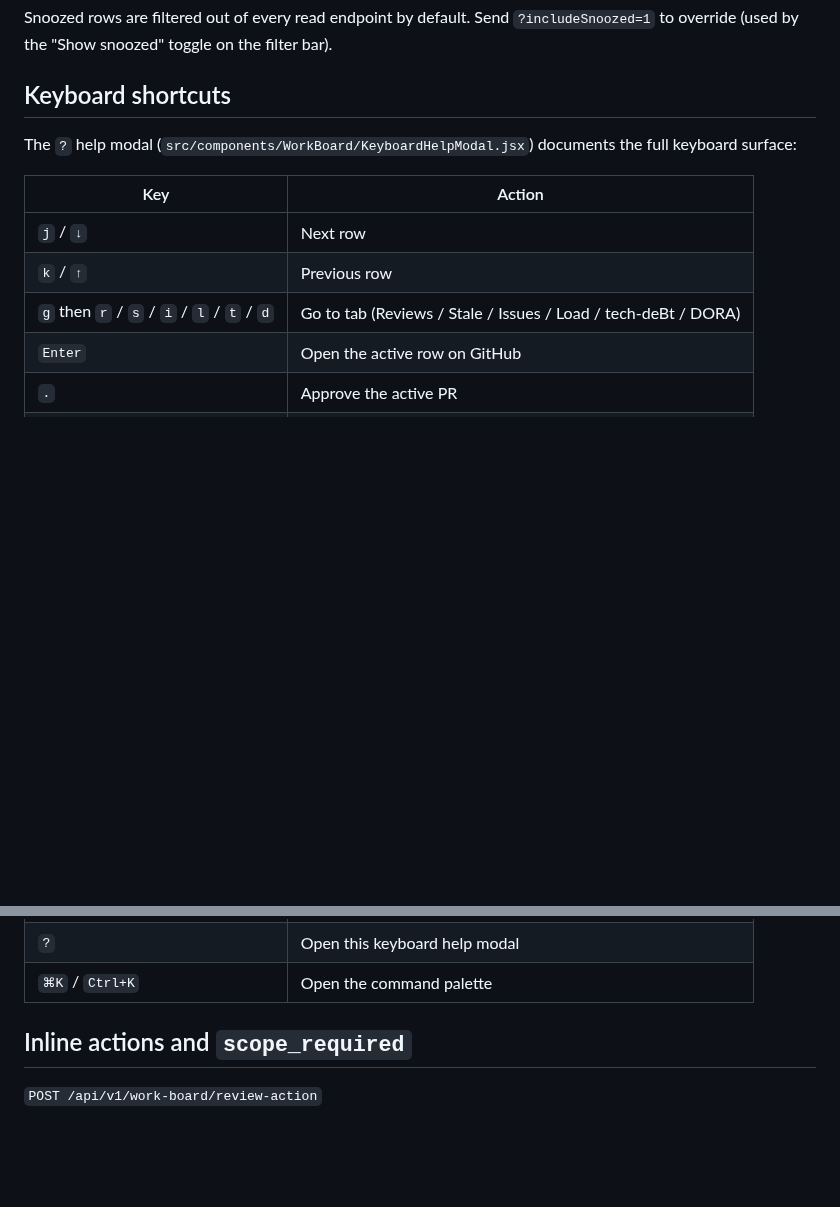
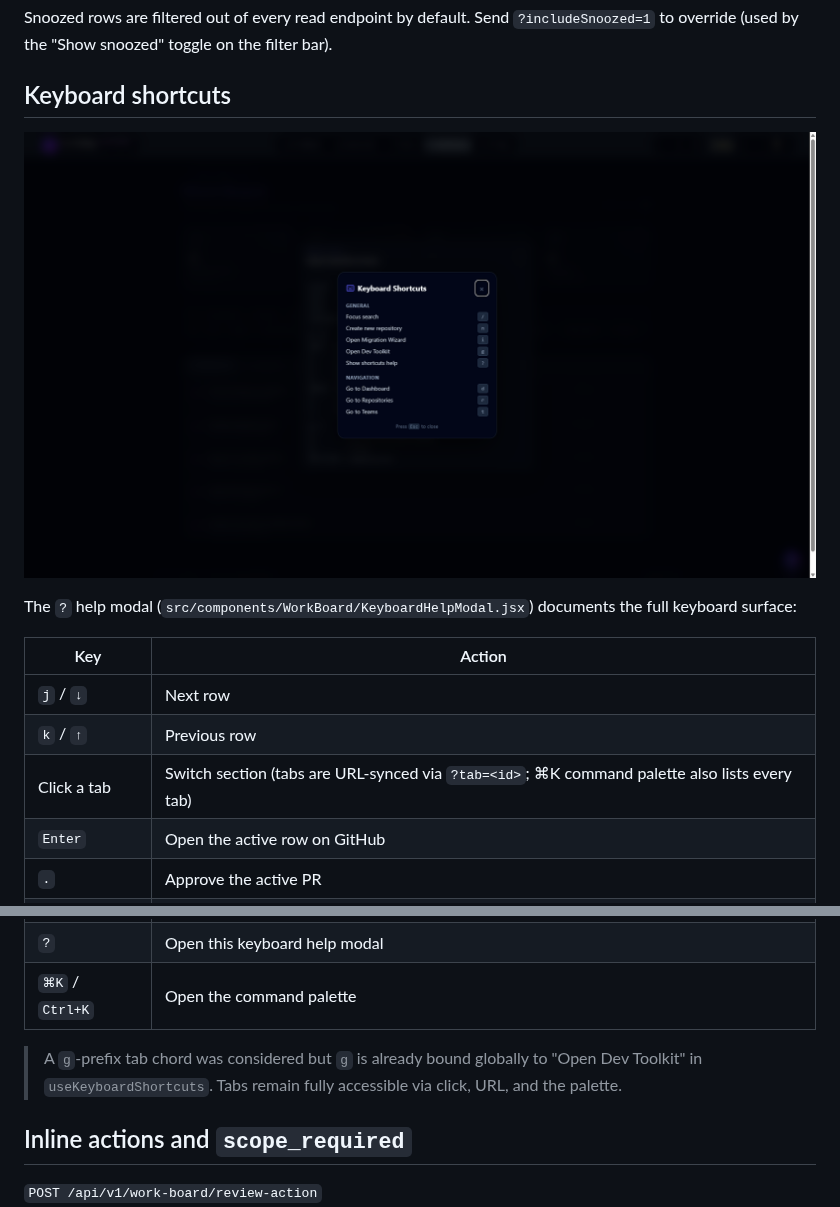
Before and after one commit to brunobola-portfolio/GitHub-Repo-Manager, a Markdown page: docs/work-board.md, 2 parts joined by grey strips. GitHub-like rendering; pictures changed too: docs/images/34_work_board_keyboard_help_hd.png (added); blank space fills up the shorter version.

```diff
--- a/docs/work-board.md
+++ b/docs/work-board.md
@@ -197,6 +197,8 @@ the filter bar).
 
 ## Keyboard shortcuts
 
+![Keyboard shortcuts modal](images/34_work_board_keyboard_help_hd.png)
+
 The `?` help modal (`src/components/WorkBoard/KeyboardHelpModal.jsx`)
 documents the full keyboard surface:
 
@@ -204,7 +206,7 @@ documents the full keyboard surface:
 |-----|--------|
 | `j` / `↓` | Next row |
 | `k` / `↑` | Previous row |
-| `g` then `r` / `s` / `i` / `l` / `t` / `d` | Go to tab (Reviews / Stale / Issues / Load / tech-deBt / DORA) |
+| Click a tab | Switch section (tabs are URL-synced via `?tab=<id>`; ⌘K command palette also lists every tab) |
 | `Enter` | Open the active row on GitHub |
 | `.` | Approve the active PR |
 | `x` | Request changes on the active PR (requires body) |
@@ -215,6 +217,8 @@ documents the full keyboard surface:
 | `/` | Focus the filter search input (when present) |
 | `?` | Open this keyboard help modal |
 | `⌘K` / `Ctrl+K` | Open the command palette |
+
+> A `g`-prefix tab chord was considered but `g` is already bound globally to "Open Dev Toolkit" in `useKeyboardShortcuts`. Tabs remain fully accessible via click, URL, and the palette.
 
 ## Inline actions and `scope_required`
 
```
Also changed, not shown: README.md (+14 -1 lines), docs/images/33_work_board_dark_hd.png (added), docs/images/35_work_board_command_palette_hd.png (added), 1 other file.
